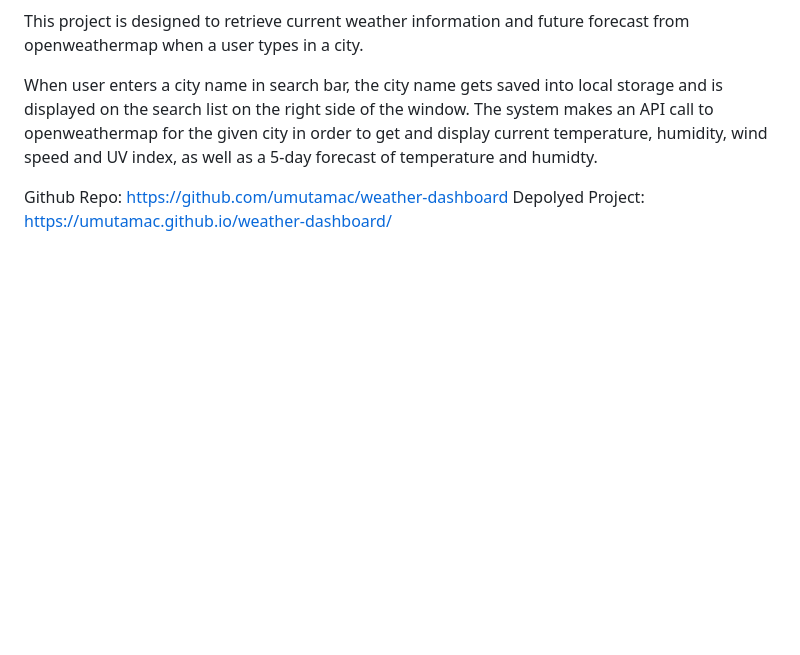
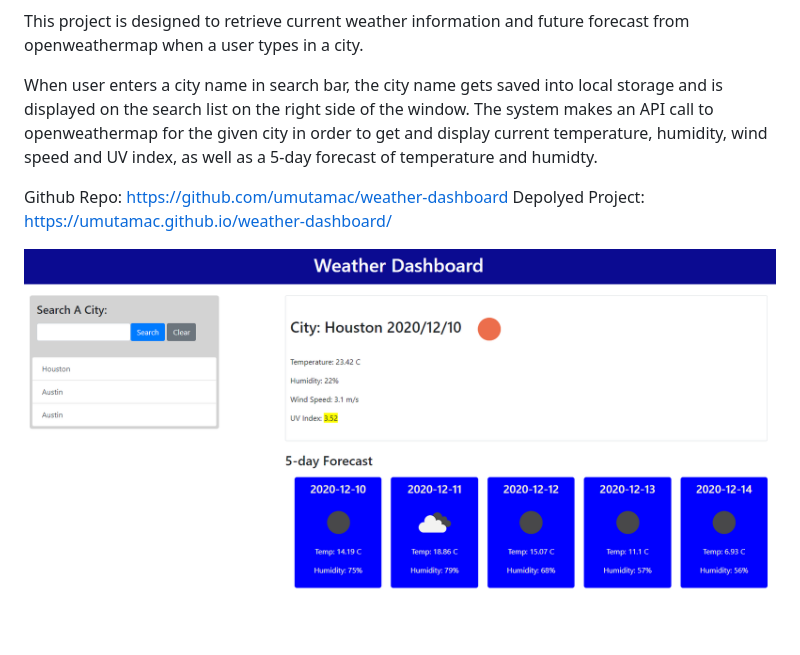
Before and after one commit to umutamac/weather-dashboard, a Markdown page: README.md, the part around the change. Rendered like a GitHub page; pictures changed too: Assets/weather_dashboard.png; blank space fills up the shorter version.

Commit message:
screenshot in readme, re-search previous searches added

```diff
--- a/README.md
+++ b/README.md
@@ -6,3 +6,5 @@ When user enters a city name in search bar, the city name gets saved into local
 
 Github Repo: https://github.com/umutamac/weather-dashboard
 Depolyed Project: https://umutamac.github.io/weather-dashboard/
+
+![Weather Dashboard](/Assets/weather_dashboard.png?raw=true "Weather Dashboard")
```
Also changed, not shown: 3 other files.
